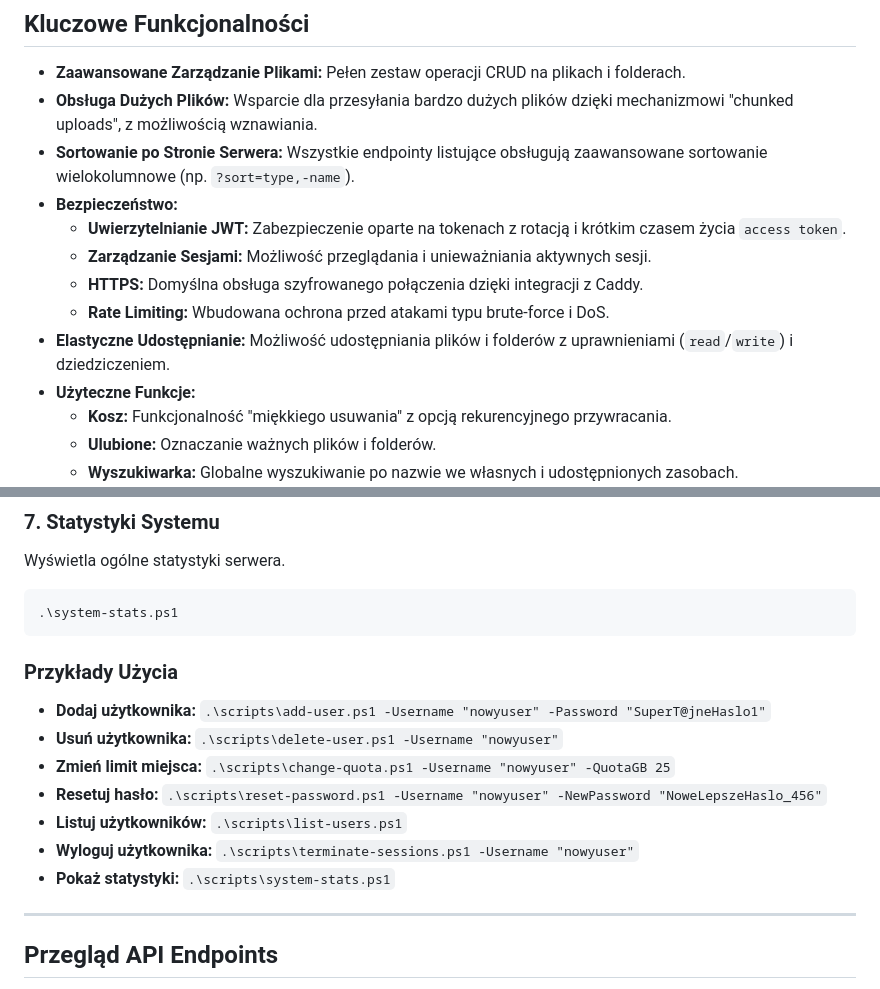
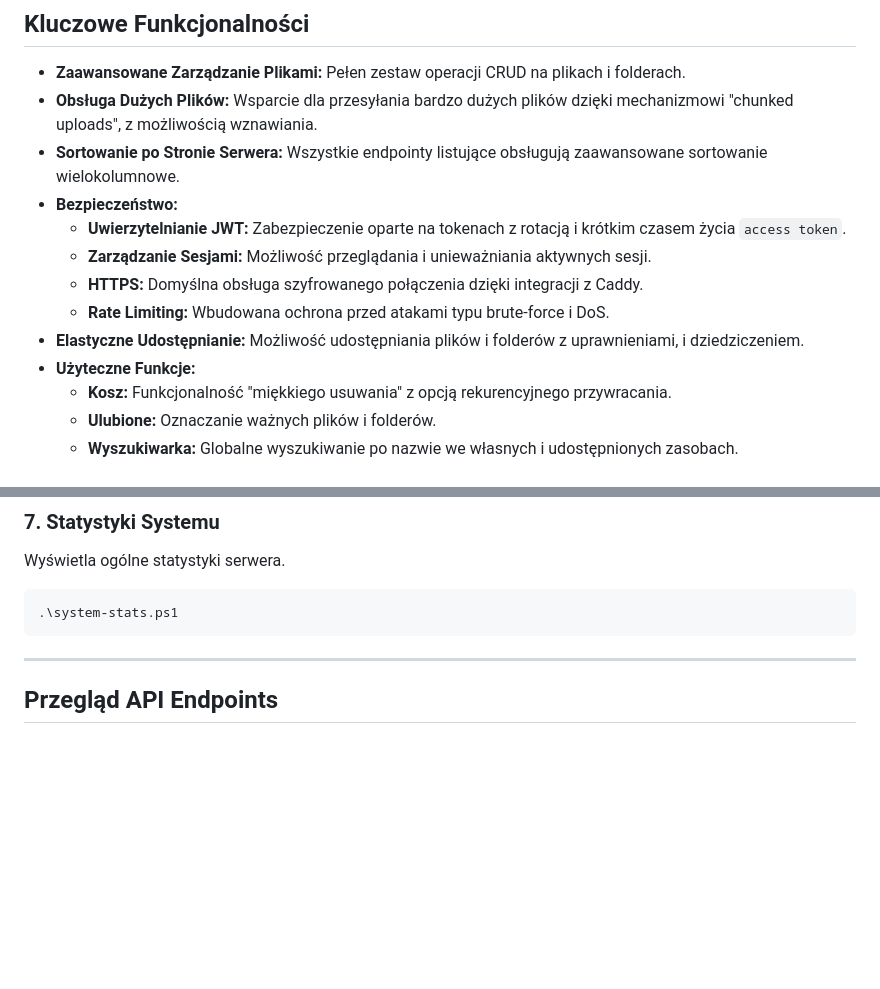
Before and after one commit to Psisco-yes/file-server-api-backend, a Markdown page: README.md, 2 parts joined by grey strips. Rendered like a GitHub page; blank space fills up the shorter version.

````diff
--- a/README.md
+++ b/README.md
@@ -8,13 +8,13 @@ W pełni funkcjonalny, REST-owy serwer plików zbudowany w Go, inspirowany syste
 
 -   **Zaawansowane Zarządzanie Plikami:** Pełen zestaw operacji CRUD na plikach i folderach.
 -   **Obsługa Dużych Plików:** Wsparcie dla przesyłania bardzo dużych plików dzięki mechanizmowi "chunked uploads", z możliwością wznawiania.
--   **Sortowanie po Stronie Serwera:** Wszystkie endpointy listujące obsługują zaawansowane sortowanie wielokolumnowe (np. `?sort=type,-name`).
+-   **Sortowanie po Stronie Serwera:** Wszystkie endpointy listujące obsługują zaawansowane sortowanie wielokolumnowe.
 -   **Bezpieczeństwo:**
     *   **Uwierzytelnianie JWT:** Zabezpieczenie oparte na tokenach z rotacją i krótkim czasem życia `access token`.
     *   **Zarządzanie Sesjami:** Możliwość przeglądania i unieważniania aktywnych sesji.
     *   **HTTPS:** Domyślna obsługa szyfrowanego połączenia dzięki integracji z Caddy.
     *   **Rate Limiting:** Wbudowana ochrona przed atakami typu brute-force i DoS.
--   **Elastyczne Udostępnianie:** Możliwość udostępniania plików i folderów z uprawnieniami (`read`/`write`) i dziedziczeniem.
+-   **Elastyczne Udostępnianie:** Możliwość udostępniania plików i folderów z uprawnieniami, i dziedziczeniem.
 -   **Użyteczne Funkcje:**
     *   **Kosz:** Funkcjonalność "miękkiego usuwania" z opcją rekurencyjnego przywracania.
     *   **Ulubione:** Oznaczanie ważnych plików i folderów.
@@ -187,16 +187,6 @@ Wyświetla ogólne statystyki serwera.
 .\system-stats.ps1
 ```
 
-### Przykłady Użycia
-
--   **Dodaj użytkownika:** `.\scripts\add-user.ps1 -Username "nowyuser" -Password "SuperT@jneHaslo1"`
--   **Usuń użytkownika:** `.\scripts\delete-user.ps1 -Username "nowyuser"`
--   **Zmień limit miejsca:** `.\scripts\change-quota.ps1 -Username "nowyuser" -QuotaGB 25`
--   **Resetuj hasło:** `.\scripts\reset-password.ps1 -Username "nowyuser" -NewPassword "NoweLepszeHaslo_456"`
--   **Listuj użytkowników:** `.\scripts\list-users.ps1`
--   **Wyloguj użytkownika:** `.\scripts\terminate-sessions.ps1 -Username "nowyuser"`
--   **Pokaż statystyki:** `.\scripts\system-stats.ps1`
-
 ---
 
 ## Przegląd API Endpoints
````
